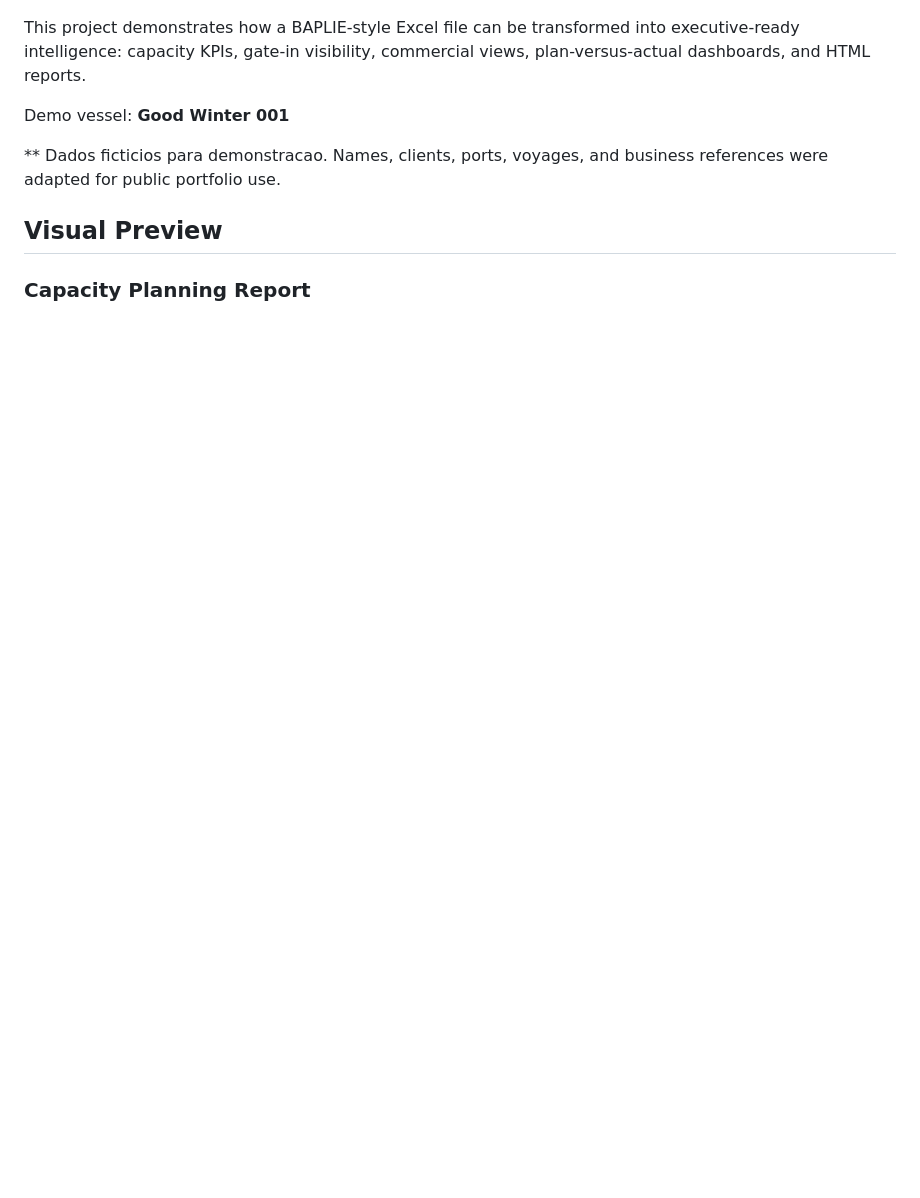
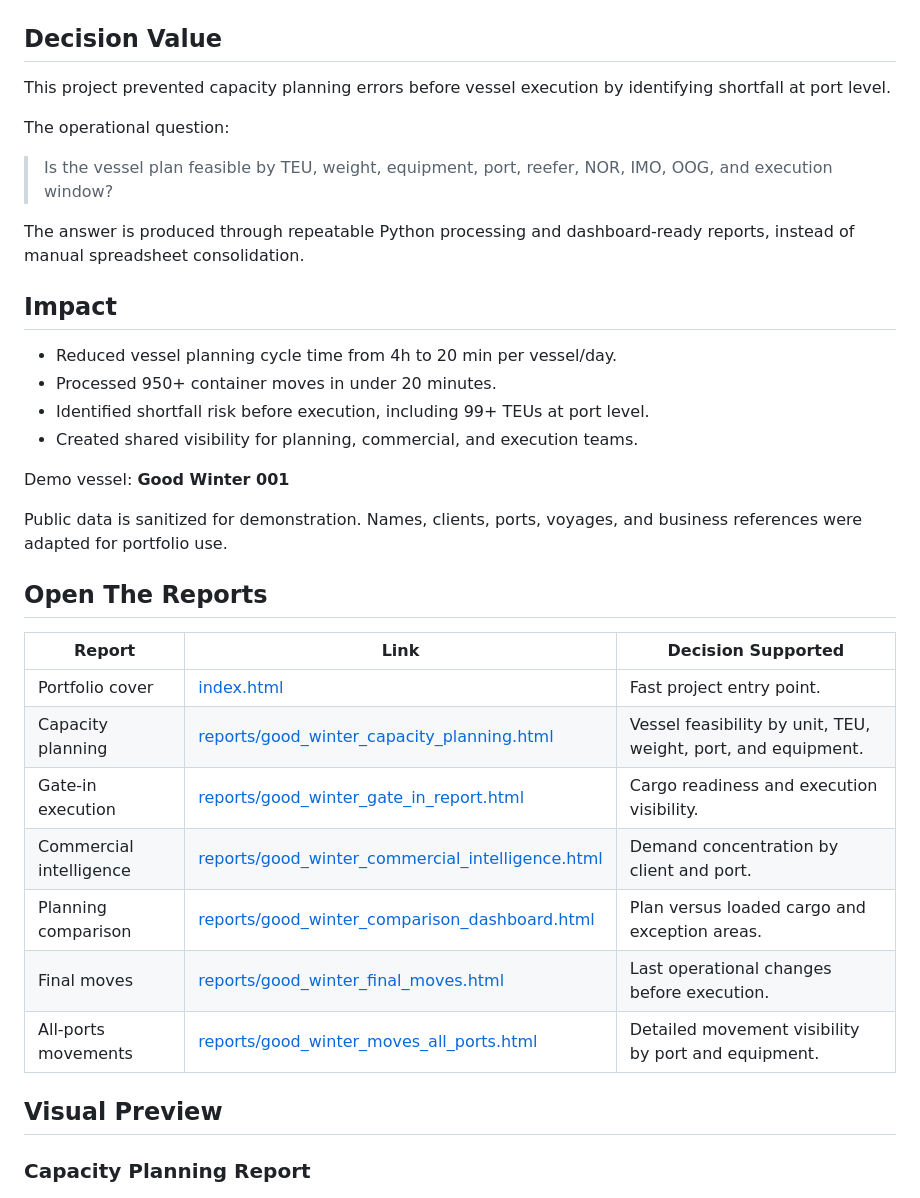
Before and after one commit to fabricionettto-commits/sop_capacity_planning_bi, a Markdown page: README.md, the part around one of its changes. GitHub-like rendering; blank space fills up the shorter version.

```diff
--- a/README.md
+++ b/README.md
@@ -4,11 +6,38 @@ Portfolio project focused on **S&OP, capacity planning, maritime logistics, busi
 
 ![Capacity planning dashboard preview](docs/screenshots/capacity_planning_report.png)
 
-This project demonstrates how a BAPLIE-style Excel file can be transformed into executive-ready intelligence: capacity KPIs, gate-in visibility, commercial views, plan-versus-actual dashboards, and HTML reports.
+## Decision Value
+
+This project prevented capacity planning errors before vessel execution by identifying shortfall at port level.
+
+The operational question:
+
+> Is the vessel plan feasible by TEU, weight, equipment, port, reefer, NOR, IMO, OOG, and execution window?
+
+The answer is produced through repeatable Python processing and dashboard-ready reports, instead of manual spreadsheet consolidation.
+
+## Impact
+
+- Reduced vessel planning cycle time from 4h to 20 min per vessel/day.
+- Processed 950+ container moves in under 20 minutes.
+- Identified shortfall risk before execution, including 99+ TEUs at port level.
+- Created shared visibility for planning, commercial, and execution teams.
 
 Demo vessel: **Good Winter 001**
 
-** Dados ficticios para demonstracao. Names, clients, ports, voyages, and business references were adapted for public portfolio use.
+Public data is sanitized for demonstration. Names, clients, ports, voyages, and business references were adapted for portfolio use.
+
+## Open The Reports
+
+| Report | Link | Decision Supported |
+| --- | --- | --- |
+| Portfolio cover | [index.html](index.html) | Fast project entry point. |
+| Capacity planning | [reports/good_winter_capacity_planning.html](reports/good_winter_capacity_planning.html) | Vessel feasibility by unit, TEU, weight, port, and equipment. |
+| Gate-in execution | [reports/good_winter_gate_in_report.html](reports/good_winter_gate_in_report.html) | Cargo readiness and execution visibility. |
+| Commercial intelligence | [reports/good_winter_commercial_intelligence.html](reports/good_winter_commercial_intelligence.html) | Demand concentration by client and port. |
+| Planning comparison | [reports/good_winter_comparison_dashboard.html](reports/good_winter_comparison_dashboard.html) | Plan versus loaded cargo and exception areas. |
+| Final moves | [reports/good_winter_final_moves.html](reports/good_winter_final_moves.html) | Last operational changes before execution. |
+| All-ports movements | [reports/good_winter_moves_all_ports.html](reports/good_winter_moves_all_ports.html) | Detailed movement visibility by port and equipment. |
 
 ## Visual Preview
 
```
Also changed, not shown: other parts of README.md (+41 -68 lines).
